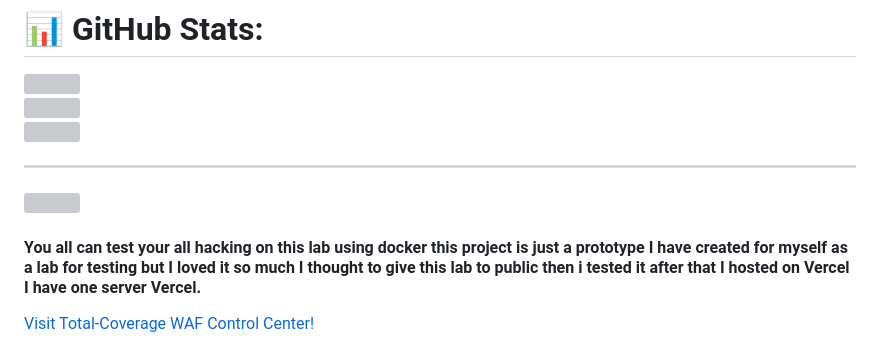
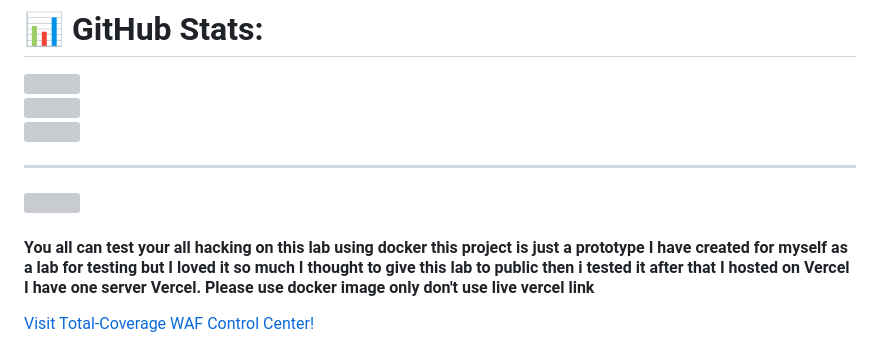
Before and after one commit to aadi-12345678/SAWAF-update-, a Markdown page: README.md, the part around the change. Rendered like a GitHub page; grey boxes are pictures that could not be loaded.

Commit message:
Revise README instructions for using Docker
Updated README to emphasize using Docker image instead of live Vercel link.

```diff
--- a/README.md
+++ b/README.md
@@ -65,7 +65,7 @@ Live vulnerable Web Application for Penetrate Testing<br>Live vulnerable Web App
 [![](https://komarev.com/ghpvc/?username=aadi-12345678&icon=0&color=0)](https://visitcount.itsvg.in)
 
 <!-- Proudly created with GPRM ( https://gprm.itsvg.in ) -->
-<h4>You all can test your all hacking on this lab using docker this project is just a prototype I have created for myself as a lab for testing but I loved it so much I thought to give this lab to public then i tested it after that I hosted on Vercel I have one server Vercel.</h4>
+<h4>You all can test your all hacking on this lab using docker this project is just a prototype I have created for myself as a lab for testing but I loved it so much I thought to give this lab to public then i tested it after that I hosted on Vercel I have one server Vercel. Please use docker image only don't use live vercel link</h4>
 <p><a href="https://sawaf-vulnerable-1.vercel.app/?_vercel_share=8cZ9CYa9SNZDhRAa5tfyLtFW0W0apOIp">Visit Total-Coverage WAF Control Center!</a></p
 <h4>Please promote my lab</h4>
 
```
